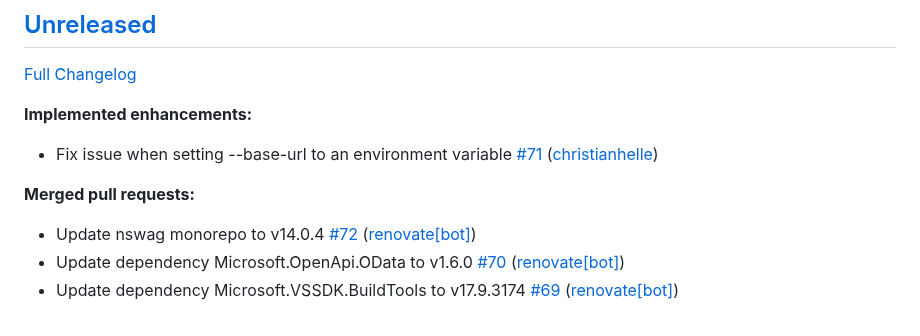
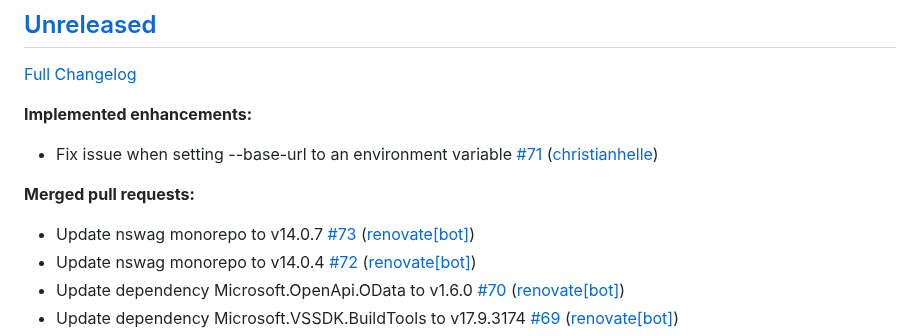
Before and after one commit to christianhelle/httpgenerator, a Markdown page: CHANGELOG.md, the part around the change. GitHub-like rendering.

Commit message:
Update changelog [skip ci]

```diff
--- a/CHANGELOG.md
+++ b/CHANGELOG.md
@@ -10,6 +10,7 @@
 
 **Merged pull requests:**
 
+- Update nswag monorepo to v14.0.7 [\#73](https://github.com/christianhelle/httpgenerator/pull/73) ([renovate[bot]](https://github.com/apps/renovate))
 - Update nswag monorepo to v14.0.4 [\#72](https://github.com/christianhelle/httpgenerator/pull/72) ([renovate[bot]](https://github.com/apps/renovate))
 - Update dependency Microsoft.OpenApi.OData to v1.6.0 [\#70](https://github.com/christianhelle/httpgenerator/pull/70) ([renovate[bot]](https://github.com/apps/renovate))
 - Update dependency Microsoft.VSSDK.BuildTools to v17.9.3174 [\#69](https://github.com/christianhelle/httpgenerator/pull/69) ([renovate[bot]](https://github.com/apps/renovate))
```
